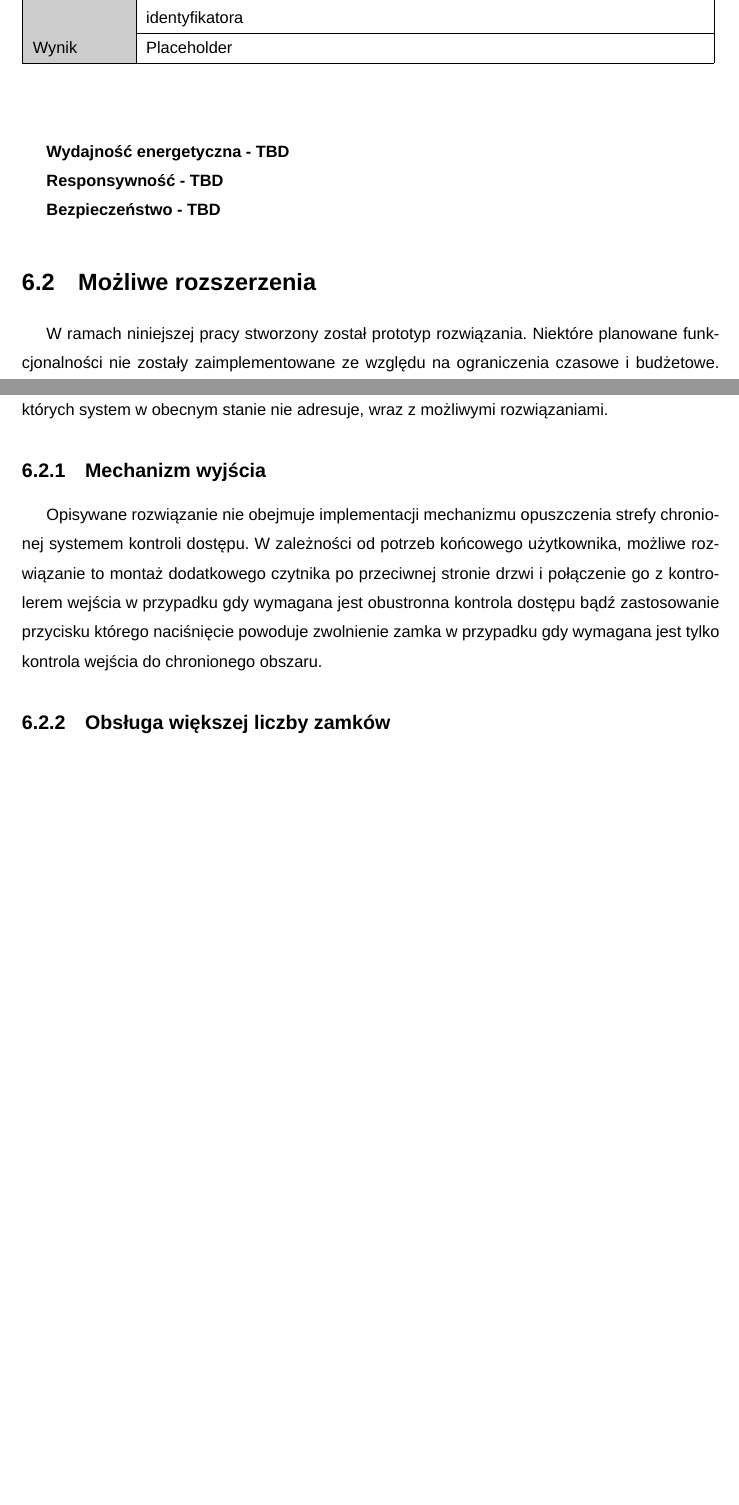
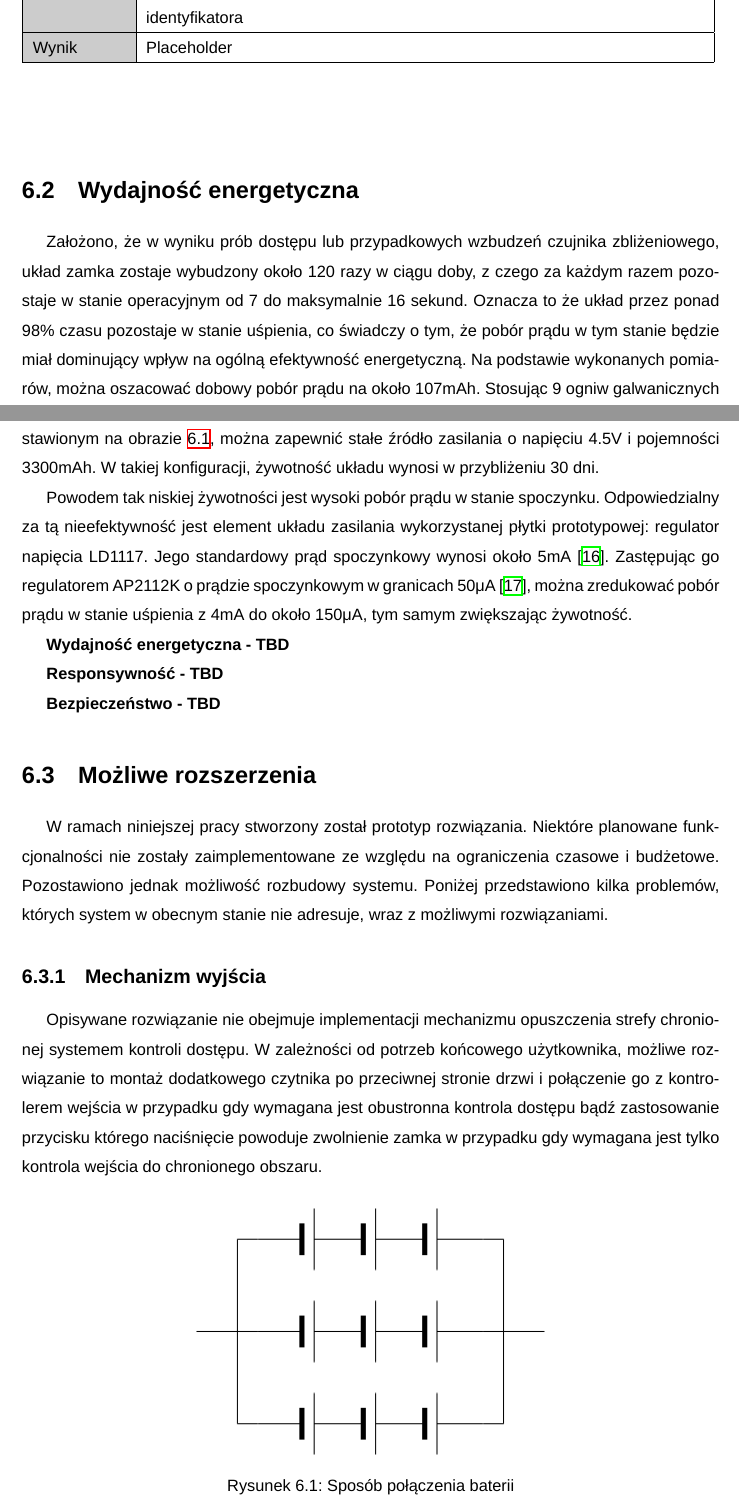
Before and after one commit to adapiekarska/centralized-lock-system, a LaTeX thesis (docs/document.tex, which reads docs/chapters/results.tex): two parts of pages 43 and 44 of 49 before the commit and two parts of pages 43 and 44 of 50 after it, joined at a grey line, cut so that both start at the same text, the shorter picture padded with empty space. Compiled offline with XeLaTeX; a missing font is replaced by an installed copy or a similar font.

Commit message:
dodaje sekcje o baterii

```diff
--- a/docs/chapters/results.tex
+++ b/docs/chapters/results.tex
@@ -148,6 +148,20 @@
         % \end{table}
 
 
+    \section{Wydajność energetyczna}
+
+    Założono, że w wyniku prób dostępu lub przypadkowych wzbudzeń czujnika zbliżeniowego, układ zamka zostaje wybudzony około 120 razy w ciągu doby, z czego za każdym razem pozostaje w stanie operacyjnym od 7 do maksymalnie 16 sekund. Oznacza to że układ przez ponad 98\% czasu pozostaje w stanie uśpienia, co świadczy o tym, że pobór prądu w tym stanie będzie miał dominujący wpływ na ogólną efektywność energetyczną. Na podstawie wykonanych pomiarów, można oszacować dobowy pobór prądu na około 107mAh. Stosując 9  ogniw galwanicznych o napięciu wyjściowym 1.5V i pojemności 1100mAh, połączonych zgodnie ze schematem przedstawionym na obrazie \ref{fig:battery_layout}, można zapewnić stałe źródło zasilania o napięciu 4.5V i pojemności 3300mAh. W takiej konfiguracji, żywotność układu wynosi w przybliżeniu 30 dni.
+
+    Powodem tak niskiej żywotności jest wysoki pobór prądu w stanie spoczynku. Odpowiedzialny za tą nieefektywność jest element układu zasilania wykorzystanej płytki prototypowej: regulator napięcia LD1117. Jego standardowy prąd spoczynkowy wynosi około 5mA~\cite{AMS1117-ds}. Zastępując go regulatorem AP2112K o prądzie spoczynkowym w granicach 50μA~\cite{AP2112K-ds}, można zredukować pobór prądu w stanie uśpienia z 4mA do około 150μA, tym samym zwiększając żywotność.
+
+    \begin{figure}[]
+        \centering
+        \includegraphics[width=0.5\textwidth]{chapters/images/battery_layout.png}
+        \caption{Sposób połączenia baterii}
+        \label{fig:battery_layout}
+    \end{figure}
+
+
 	\textbf{Wydajność energetyczna - TBD}
 
 	\textbf{Responsywność - TBD}
```
Also changed, not shown: docs/bibliography.bib (+13 -0 lines), docs/chapters/images/battery_layout.png (added).
